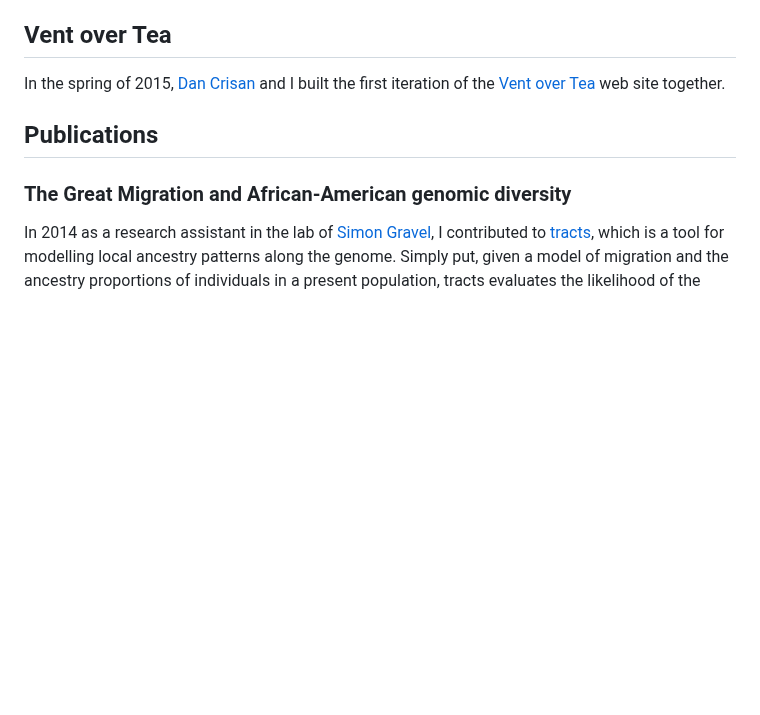
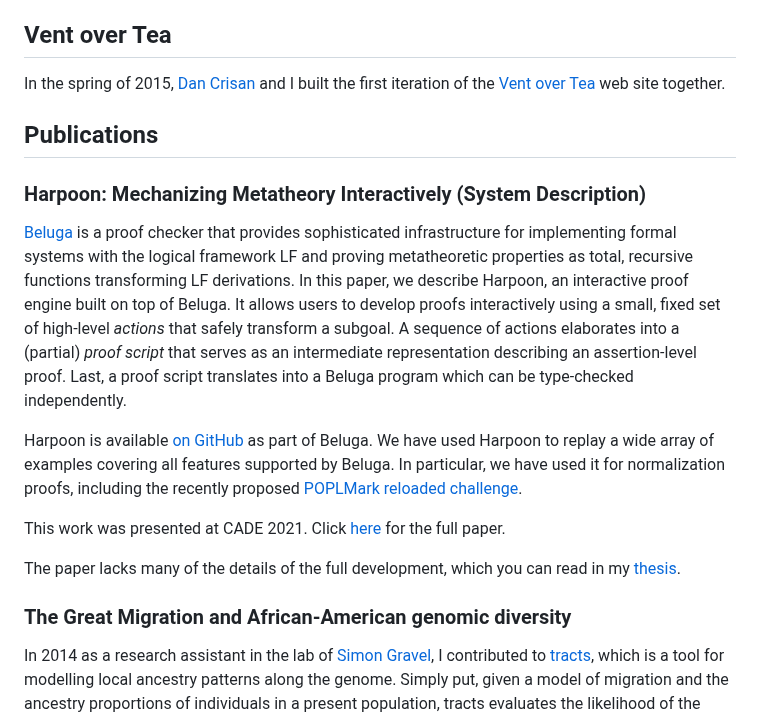
Before and after one commit to tsani/jerrington.me, a Markdown page: pages/projects.md, the part around one of its changes. GitHub-like rendering; blank space fills up the shorter version.

Commit message:
projects

```diff
--- a/pages/projects.md
+++ b/pages/projects.md
@@ -56,6 +56,28 @@ In the spring of 2015,
 Publications
 -----
 
+### Harpoon: Mechanizing Metatheory Interactively (System Description)
+
+[Beluga][beluga] is a proof checker that provides sophisticated infrastructure for
+implementing formal systems with the logical framework LF and proving
+metatheoretic properties as total, recursive functions transforming LF
+derivations. In this paper, we describe Harpoon, an interactive proof engine
+built on top of Beluga. It allows users to develop proofs interactively using a
+small, fixed set of high-level *actions* that safely transform a subgoal. A
+sequence of actions elaborates into a (partial) *proof script* that serves as an
+intermediate representation describing an assertion-level proof. Last, a proof
+script translates into a Beluga program which can be type-checked independently.
+
+Harpoon is available [on GitHub][harpoon-github] as part of Beluga.
+We have used Harpoon to replay a wide array of examples covering all features
+supported by Beluga. In particular, we have used it for normalization proofs,
+including the recently proposed [POPLMark reloaded challenge][poplmark-reloaded].
+
+This work was presented at CADE 2021. Click [here][harpoon-cade] for the full paper.
+
+The paper lacks many of the details of the full development, which you can read
+in my [thesis][].
+
 ### The Great Migration and African-American genomic diversity
 
 In 2014 as a research assistant in the lab of
```
Also changed, not shown: other parts of pages/projects.md (+5 -0 lines).
